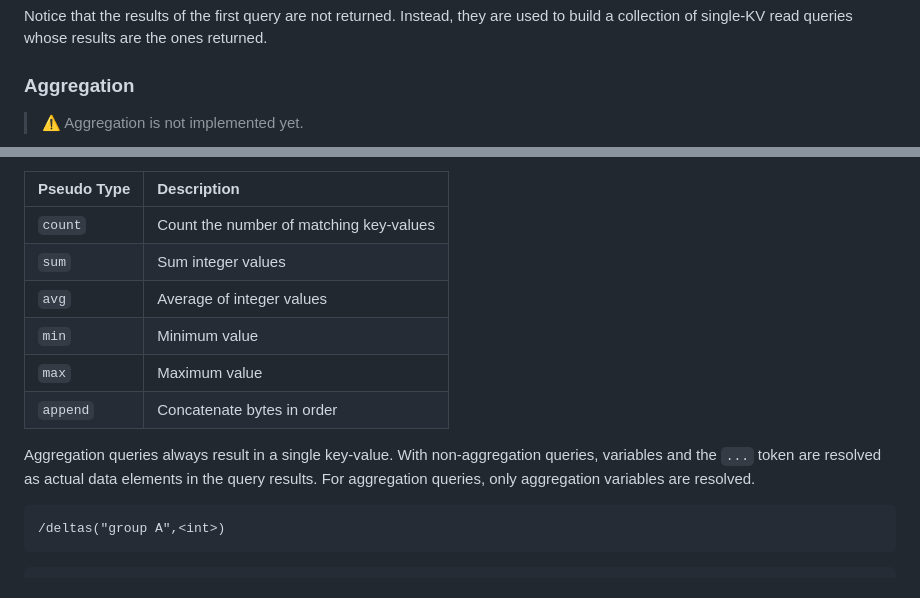
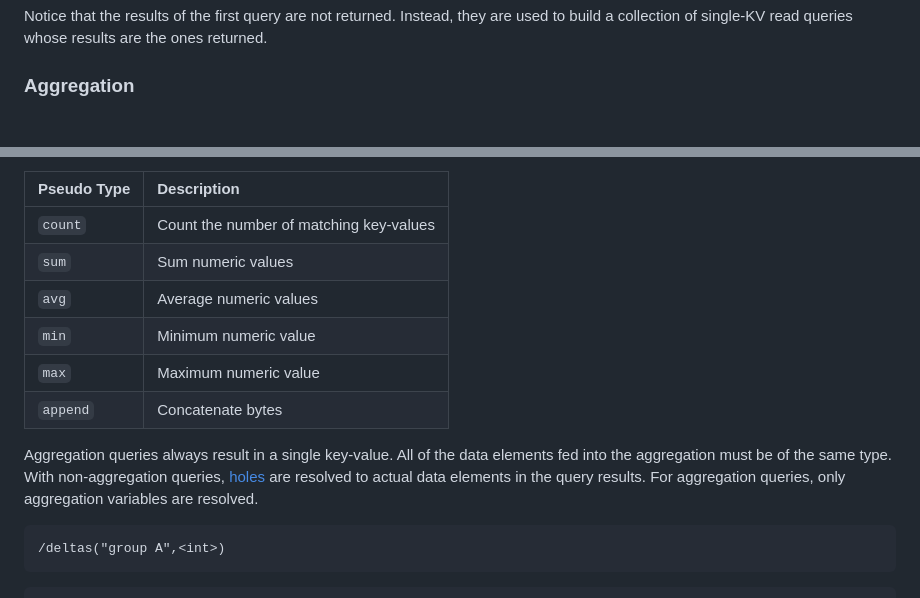
Before and after one commit to janderland/fql, a Markdown page: docs/index.md, 2 parts joined by grey strips. Rendered like a GitHub page.

````diff
--- a/docs/index.md
+++ b/docs/index.md
@@ -889,7 +889,5 @@ read queries whose results are the ones returned.
 
 ### Aggregation
 
-> ⚠️ Aggregation is not implemented yet.
-
 Aggregation queries combine values from multiple key-values
 into a single result. FQL provides pseudo data types which
@@ -898,17 +898,20 @@ perform aggregation, similar to SQL aggregate functions.
 | Pseudo Type | Description                              |
 |:------------|:-----------------------------------------|
 | `count`     | Count the number of matching key-values  |
-| `sum`       | Sum integer values                       |
-| `avg`       | Average of integer values                |
-| `min`       | Minimum value                            |
-| `max`       | Maximum value                            |
-| `append`    | Concatenate bytes in order               |
+| `sum`       | Sum numeric values                       |
+| `avg`       | Average numeric values                   |
+| `min`       | Minimum numeric value                    |
+| `max`       | Maximum numeric value                    |
+| `append`    | Concatenate bytes                        |
 
-Aggregation queries always result in a single key-value.
-With non-aggregation queries, variables and the `...` token
-are resolved as actual data elements in the query results.
-For aggregation queries, only aggregation variables are
-resolved.
+</div>
+
+Aggregation queries always result in a single key-value. All
+of the data elements fed into the aggregation must be of the
+same type. With non-aggregation queries,
+[holes](#holes-&-schemas) are resolved to actual data
+elements in the query results. For aggregation queries, only
+aggregation variables are resolved.
 
 ```language-fql {.query}
 /deltas("group A",<int>)
````
Also changed, not shown: other parts of docs/index.md (+53 -29 lines).
